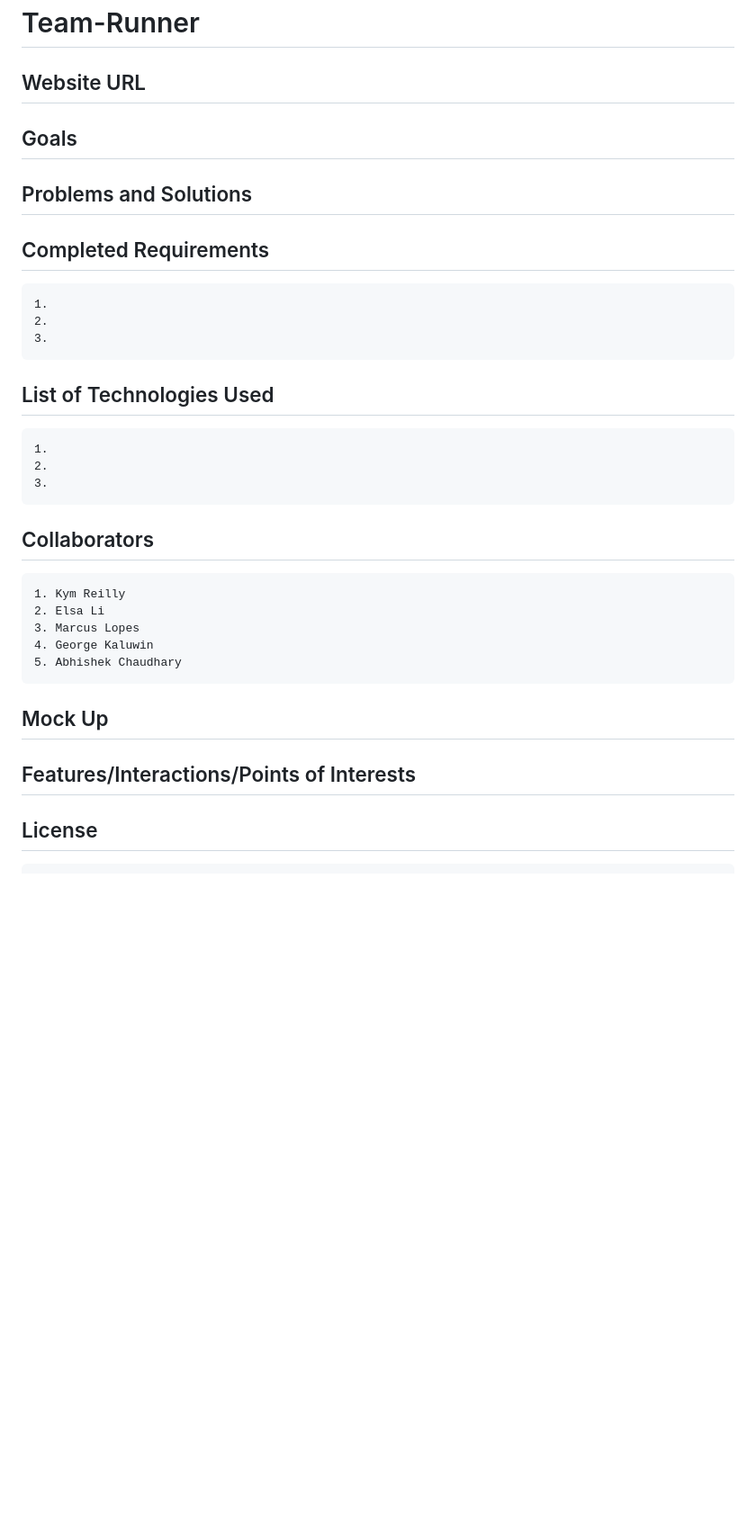
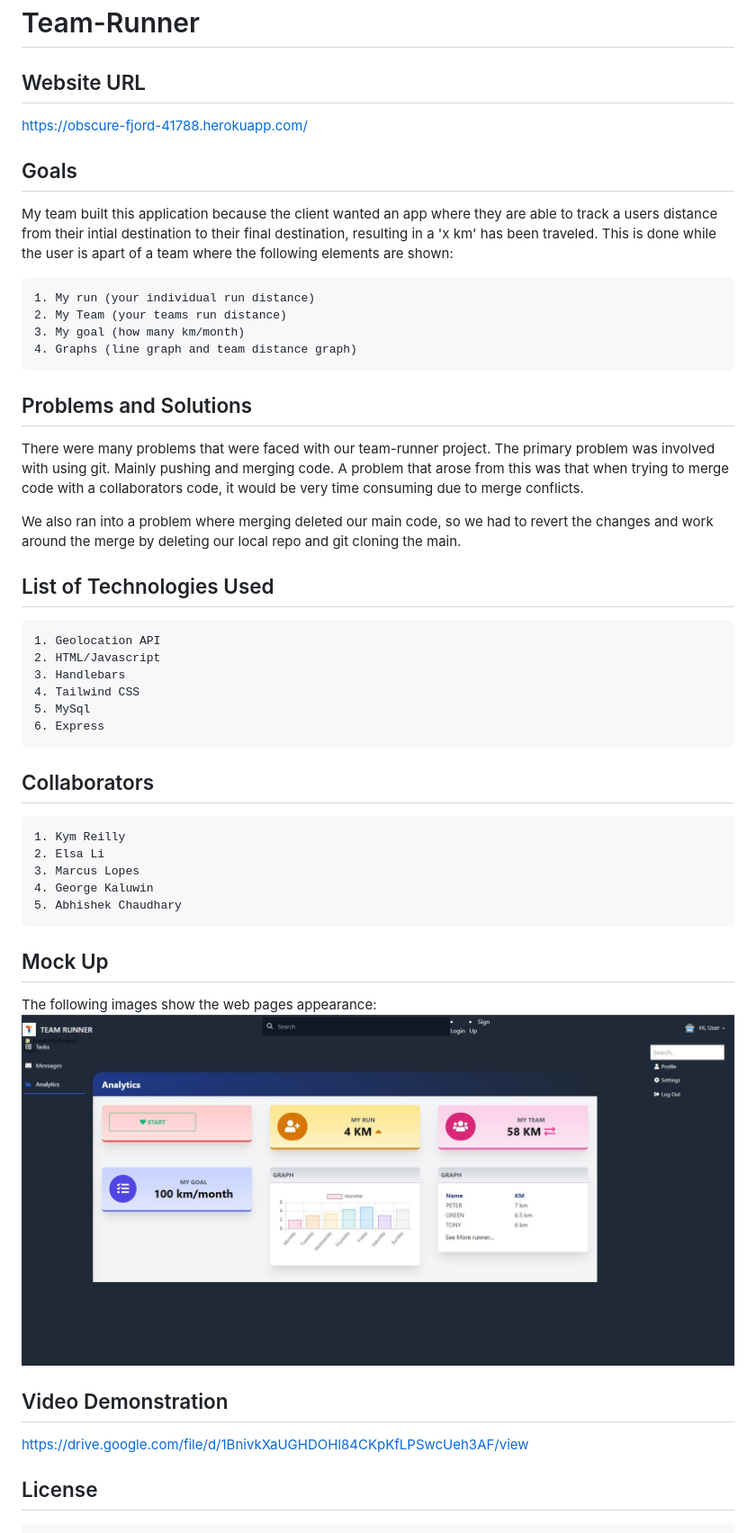
Before and after one commit to Abhi20220/Team-Runner, a Markdown page: README.md, the part around the change. Shown: that part at 90% size. Drawn GitHub-style; pictures changed too: Images/mock up.jpg (added); blank space fills up the shorter version.

````diff
--- a/README.md
+++ b/README.md
@@ -1,24 +1,35 @@
 # Team-Runner
 
 ## Website URL
+https://obscure-fjord-41788.herokuapp.com/
+
 
 ## Goals
+My team built this application because the client wanted an app where they are able to track a users distance from their intial destination to their final destination, resulting in a 'x km' has been traveled. This is done while the user is apart of a team where the following elements are shown:
+
+```
+1. My run (your individual run distance)
+2. My Team (your teams run distance)
+3. My goal (how many km/month)
+4. Graphs (line graph and team distance graph)
+```
 
 
 ## Problems and Solutions
+There were many problems that were faced with our team-runner project. The primary problem was involved with using git. Mainly  pushing and merging code. A problem that arose from this was that when trying to merge code with a collaborators code, it would be very time consuming due to merge conflicts.
 
-## Completed Requirements
-```
-1.
-2.
-3.
-```
+We also ran into a problem where merging deleted our main code, so we had to revert the changes and work around the merge by deleting our local repo and git cloning the main.
+
+
 
 ## List of Technologies Used
 ```
-1.
-2.
-3.
+1. Geolocation API
+2. HTML/Javascript
+3. Handlebars
+4. Tailwind CSS
+5. MySql
+6. Express
 ```
 
 ## Collaborators
@@ -31,8 +42,12 @@
 ```
 
 ## Mock Up
+The following images show the web pages appearance:
+![home page](./Images/mock%20up.jpg)
 
-## Features/Interactions/Points of Interests
+## Video Demonstration
+https://drive.google.com/file/d/1BnivkXaUGHDOHl84CKpKfLPSwcUeh3AF/view
+
 
 ## License
 	MIT License
````
